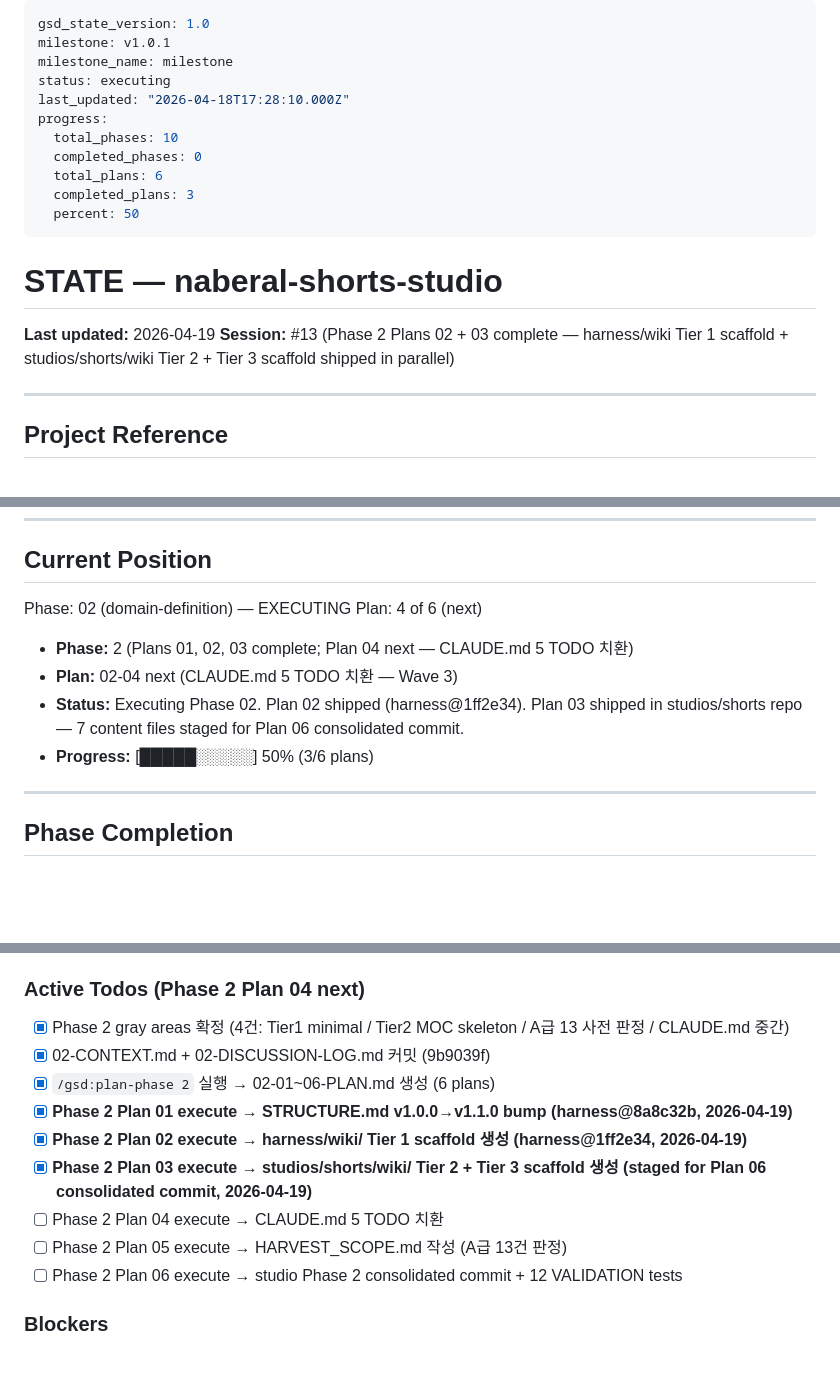
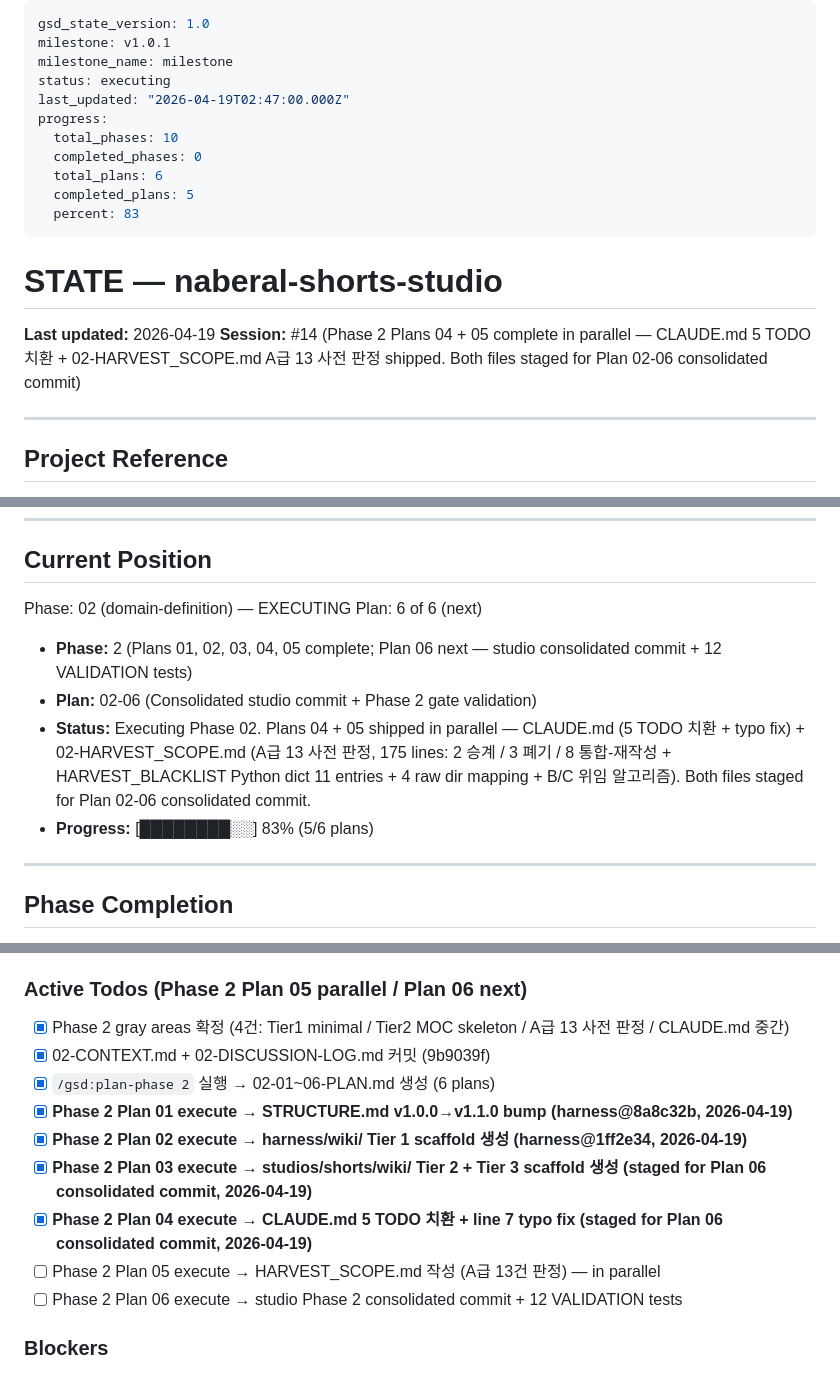
Before and after one commit to kanno321-create/shorts_studio, a Markdown page: .planning/STATE.md, 3 parts joined by grey strips. GitHub-like rendering; blank space fills up the shorter version.

Commit message:
docs(02-04): complete CLAUDE.md 5 TODO replacement plan
- 5 Edit operations covering 6 semantic edit sites:
  * Line 3 DOMAIN_GOAL (1-sentence goal: 주 3~4편 + YPP 궤도 + Core Value 외부 수익)
  * Line 7 typo fix (vv1.0 → v1.0.1)
  * Line 38-42 PIPELINE_FLOW (12 GATE candidate + Phase 5 확정 note)
  * Line 44-45 DOMAIN_ABSOLUTE_RULES (8 Hard Constraints)
  * Line 64-68 merged (hive goal + TBD Phase 4 + 5 한국어 triggers)
- D2-D 충실 반영: D-1~D-10 확정만 기재, Phase 4/5 결정 수치는 TBD 주석
- GSD auto-managed blocks (line 109+) byte-identical 보존
- CLAUDE.md staged for Plan 02-06 consolidated studio commit (this commit = meta only: SUMMARY+STATE+ROADMAP)
- Phase 2 Success Criteria #3 달성: CLAUDE.md TODO 5종 모두 치환

```diff
--- a/.planning/STATE.md
+++ b/.planning/STATE.md
@@ -3,19 +3,19 @@ gsd_state_version: 1.0
 milestone: v1.0.1
 milestone_name: milestone
 status: executing
-last_updated: "2026-04-18T17:28:10.000Z"
+last_updated: "2026-04-19T02:47:00.000Z"
 progress:
   total_phases: 10
   completed_phases: 0
   total_plans: 6
-  completed_plans: 3
-  percent: 50
+  completed_plans: 5
+  percent: 83
 ---
 
 # STATE — naberal-shorts-studio
 
 **Last updated:** 2026-04-19
-**Session:** #13 (Phase 2 Plans 02 + 03 complete — harness/wiki Tier 1 scaffold + studios/shorts/wiki Tier 2 + Tier 3 scaffold shipped in parallel)
+**Session:** #14 (Phase 2 Plans 04 + 05 complete in parallel — CLAUDE.md 5 TODO 치환 + 02-HARVEST_SCOPE.md A급 13 사전 판정 shipped. Both files staged for Plan 02-06 consolidated commit)
 
 ---
 
@@ -32,12 +32,12 @@ progress:
 ## Current Position
 
 Phase: 02 (domain-definition) — EXECUTING
-Plan: 4 of 6 (next)
+Plan: 6 of 6 (next)
 
-- **Phase:** 2 (Plans 01, 02, 03 complete; Plan 04 next — CLAUDE.md 5 TODO 치환)
-- **Plan:** 02-04 next (CLAUDE.md 5 TODO 치환 — Wave 3)
-- **Status:** Executing Phase 02. Plan 02 shipped (harness@1ff2e34). Plan 03 shipped in studios/shorts repo — 7 content files staged for Plan 06 consolidated commit.
-- **Progress:** [█████░░░░░] 50% (3/6 plans)
+- **Phase:** 2 (Plans 01, 02, 03, 04, 05 complete; Plan 06 next — studio consolidated commit + 12 VALIDATION tests)
+- **Plan:** 02-06 (Consolidated studio commit + Phase 2 gate validation)
+- **Status:** Executing Phase 02. Plans 04 + 05 shipped in parallel — CLAUDE.md (5 TODO 치환 + typo fix) + 02-HARVEST_SCOPE.md (A급 13 사전 판정, 175 lines: 2 승계 / 3 폐기 / 8 통합-재작성 + HARVEST_BLACKLIST Python dict 11 entries + 4 raw dir mapping + B/C 위임 알고리즘). Both files staged for Plan 02-06 consolidated commit.
+- **Progress:** [████████░░] 83% (5/6 plans)
 
 ---
 
@@ -87,7 +89,7 @@ PROJECT.md § Key Decisions 참조. 10개 결정 모두 Pending 상태 — 각 P
 8. **D2-C Harvest scope = A급 13건 사전** — CONFLICT_MAP A급만 Phase 2에서 판정. B급/C급은 Phase 3 harvest-importer.
 9. **D2-D CLAUDE.md 치환 = 중간** — D-1~D-10 반영, Phase 4~5 결정 수치는 TBD(Phase X) 명시.
 
-### Active Todos (Phase 2 Plan 04 next)
+### Active Todos (Phase 2 Plan 05 parallel / Plan 06 next)
 
 - [x] Phase 2 gray areas 확정 (4건: Tier1 minimal / Tier2 MOC skeleton / A급 13 사전 판정 / CLAUDE.md 중간)
 - [x] 02-CONTEXT.md + 02-DISCUSSION-LOG.md 커밋 (9b9039f)
@@ -95,8 +97,8 @@ PROJECT.md § Key Decisions 참조. 10개 결정 모두 Pending 상태 — 각 P
 - [x] **Phase 2 Plan 01 execute → STRUCTURE.md v1.0.0→v1.1.0 bump (harness@8a8c32b, 2026-04-19)**
 - [x] **Phase 2 Plan 02 execute → harness/wiki/ Tier 1 scaffold 생성 (harness@1ff2e34, 2026-04-19)**
 - [x] **Phase 2 Plan 03 execute → studios/shorts/wiki/ Tier 2 + Tier 3 scaffold 생성 (staged for Plan 06 consolidated commit, 2026-04-19)**
-- [ ] Phase 2 Plan 04 execute → CLAUDE.md 5 TODO 치환
-- [ ] Phase 2 Plan 05 execute → HARVEST_SCOPE.md 작성 (A급 13건 판정)
+- [x] **Phase 2 Plan 04 execute → CLAUDE.md 5 TODO 치환 + line 7 typo fix (staged for Plan 06 consolidated commit, 2026-04-19)**
+- [ ] Phase 2 Plan 05 execute → HARVEST_SCOPE.md 작성 (A급 13건 판정) — in parallel
 - [ ] Phase 2 Plan 06 execute → studio Phase 2 consolidated commit + 12 VALIDATION tests
 
 ### Blockers
```
Also changed, not shown: other parts of .planning/STATE.md (+5 -2 lines), .planning/ROADMAP.md (+3 -3 lines), 1 other file.
